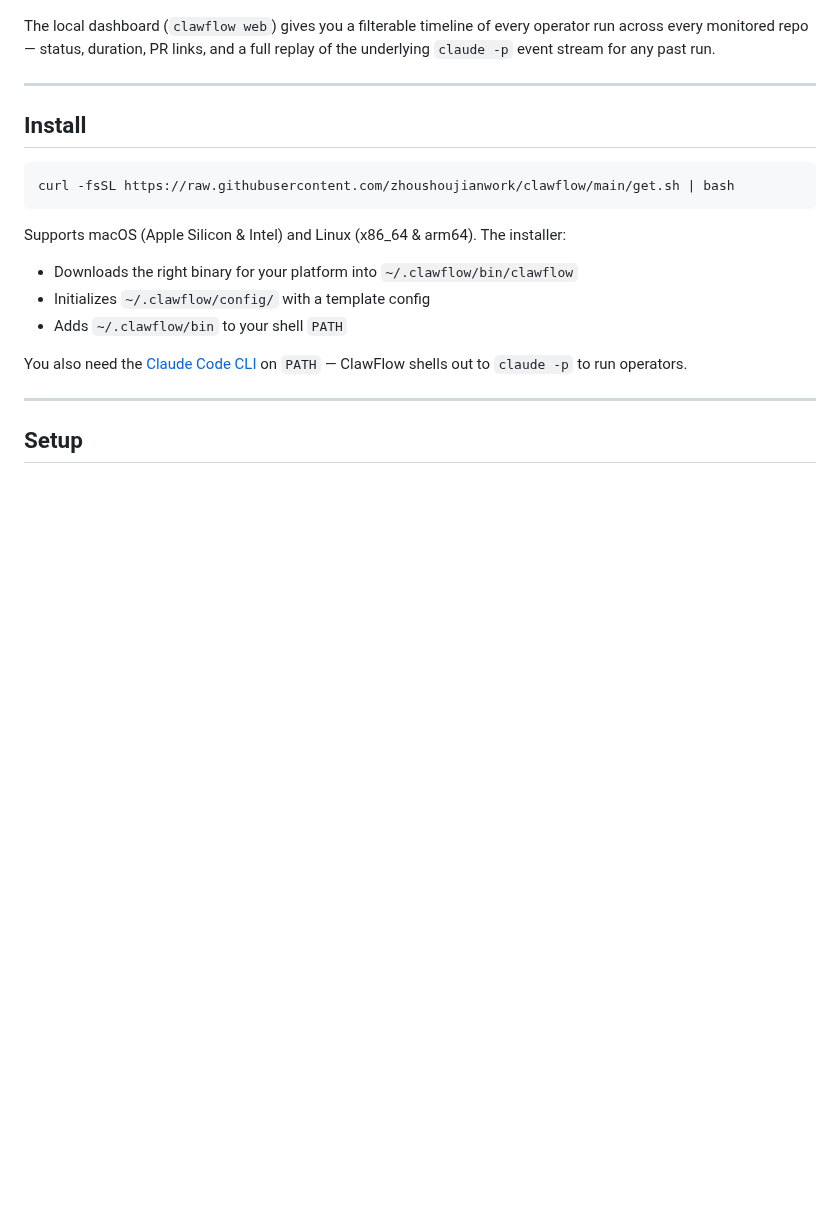
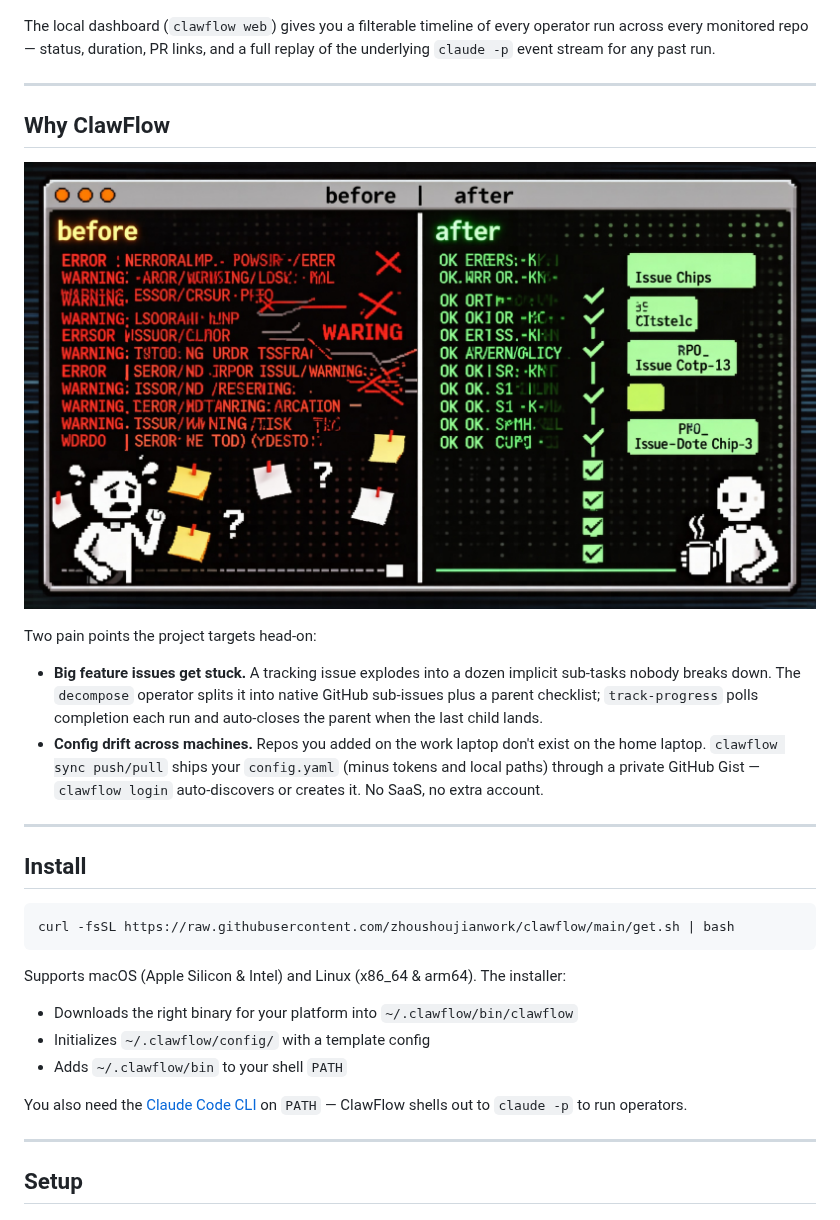
Before and after one commit to zhoushoujianwork/clawflow, a Markdown page: readme.md, the part around one of its changes. GitHub-like rendering; pictures changed too: docs/images/pain-points.jpg (added); blank space fills up the shorter version.

```diff
--- a/readme.md
+++ b/readme.md
@@ -7,6 +7,17 @@
 ![ClawFlow dashboard](dashbroad.png)
 
 The local dashboard (`clawflow web`) gives you a filterable timeline of every operator run across every monitored repo — status, duration, PR links, and a full replay of the underlying `claude -p` event stream for any past run.
+
+---
+
+## Why ClawFlow
+
+![Before ClawFlow vs. after](docs/images/pain-points.jpg)
+
+Two pain points the project targets head-on:
+
+- **Big feature issues get stuck.** A tracking issue explodes into a dozen implicit sub-tasks nobody breaks down. The `decompose` operator splits it into native GitHub sub-issues plus a parent checklist; `track-progress` polls completion each run and auto-closes the parent when the last child lands.
+- **Config drift across machines.** Repos you added on the work laptop don't exist on the home laptop. `clawflow sync push/pull` ships your `config.yaml` (minus tokens and local paths) through a private GitHub Gist — `clawflow login` auto-discovers or creates it. No SaaS, no extra account.
 
 ---
 
```
Also changed, not shown: other parts of readme.md (+6 -0 lines), docs/images/architecture.jpg (added), docs/images/workflow.jpg (added).
